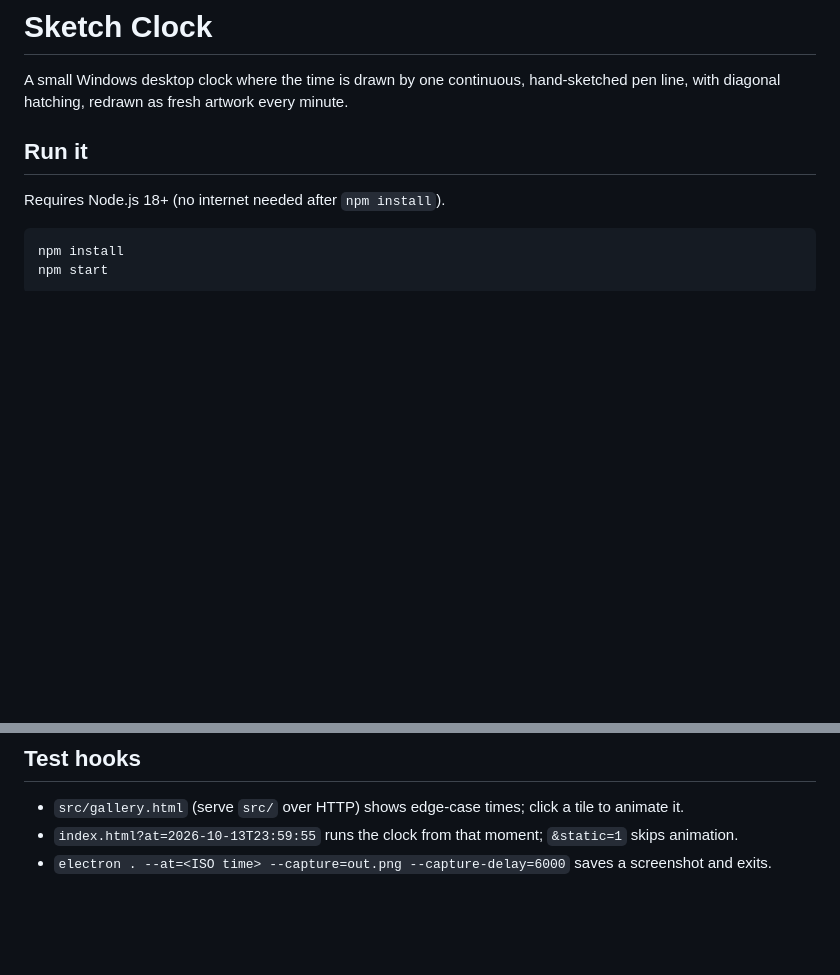
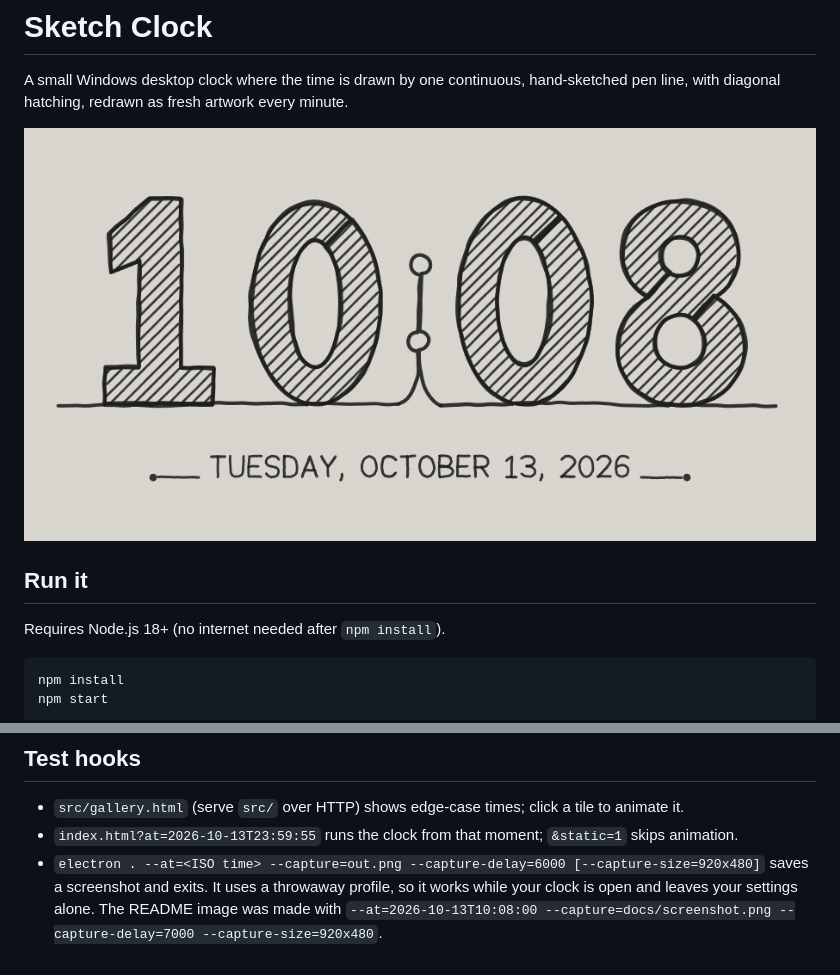
Before and after one commit to Seth-67/sketch-code, a Markdown page: README.md, 2 parts joined by grey strips. GitHub-like rendering; pictures changed too: docs/screenshot.png (added); blank space fills up the shorter version.

```diff
--- a/README.md
+++ b/README.md
@@ -3,6 +3,8 @@
 A small Windows desktop clock where the time is drawn by one continuous,
 hand-sketched pen line, with diagonal hatching, redrawn as fresh artwork
 every minute.
+
+![Sketch Clock showing 10:08 above the date, Tuesday, October 13, 2026](docs/screenshot.png)
 
 ## Run it
 
@@ -88,4 +90,7 @@ main.js / preload.js   Electron window, menu, startup, wake/unlock resync
 - `src/gallery.html` (serve `src/` over HTTP) shows edge-case times; click a tile to animate it.
 - `index.html?at=2026-10-13T23:59:55` runs the clock from that moment;
   `&static=1` skips animation.
-- `electron . --at=<ISO time> --capture=out.png --capture-delay=6000` saves a screenshot and exits.
+- `electron . --at=<ISO time> --capture=out.png --capture-delay=6000 [--capture-size=920x480]`
+  saves a screenshot and exits. It uses a throwaway profile, so it works while
+  your clock is open and leaves your settings alone. The README image was made
+  with `--at=2026-10-13T10:08:00 --capture=docs/screenshot.png --capture-delay=7000 --capture-size=920x480`.
```
Also changed, not shown: 1 other file.
